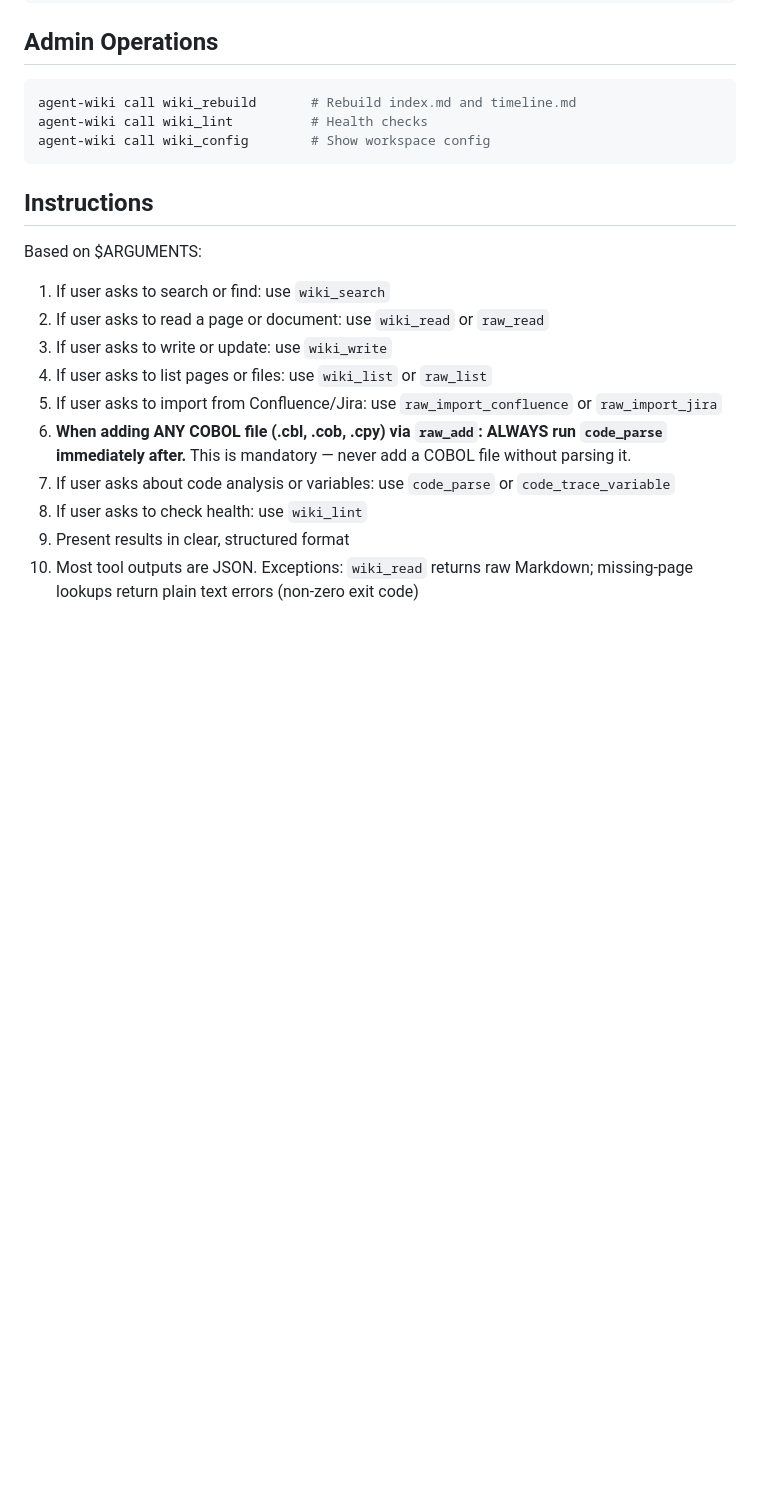
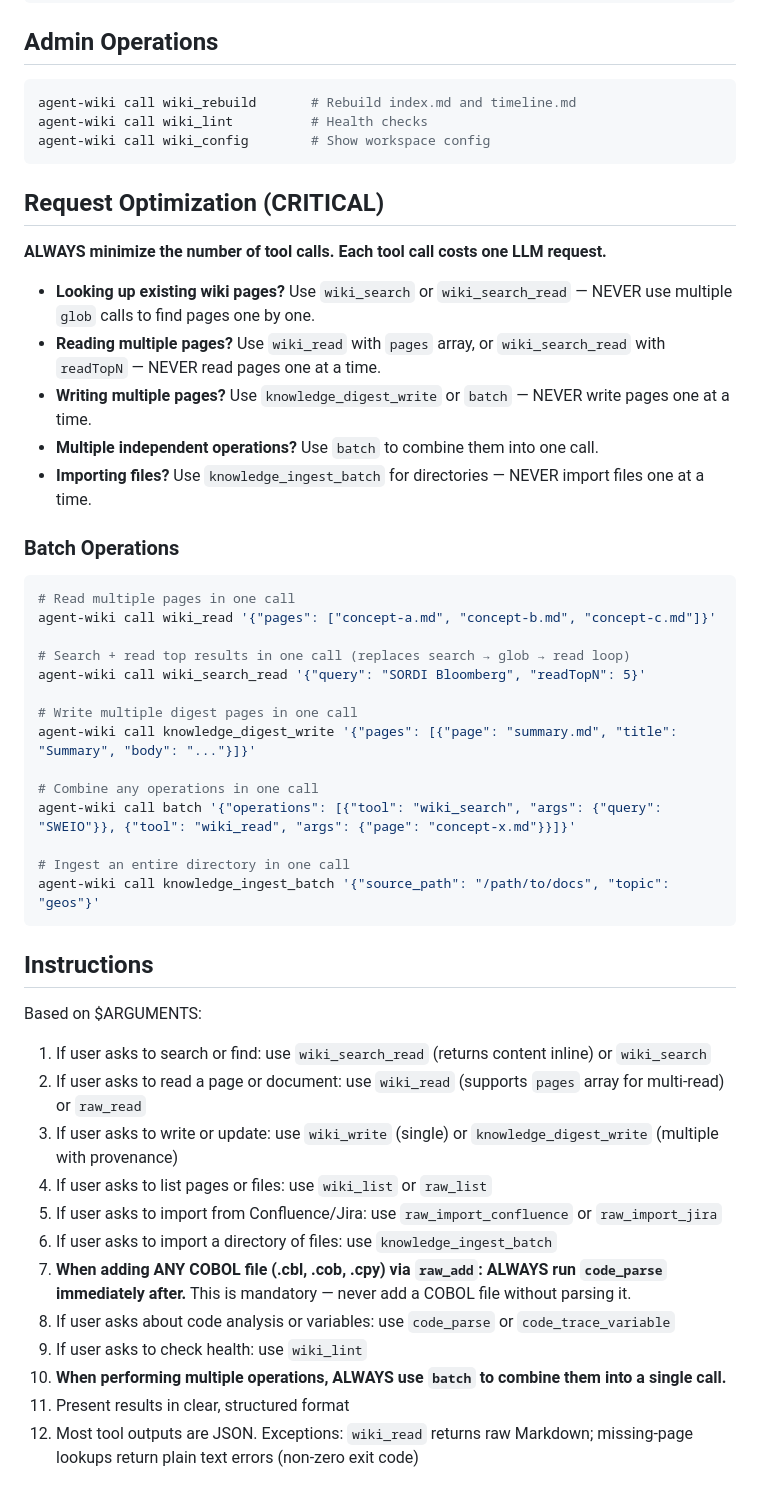
Before and after one commit to xinhuagu/agent-wiki, a Markdown page: skills/aceclaw/SKILL.md, the part around the change. Rendered like a GitHub page; blank space fills up the shorter version.

Commit message:
feat: add request optimization rules to AceClaw wiki skill
CRITICAL section instructs LLM to use wiki_search_read instead of
multiple glob calls, batch for multi-ops, knowledge_ingest_batch
for directory imports, and knowledge_digest_write for multi-page
writes. Includes examples for all batch patterns.

Co-Authored-By: Claude Opus 4.6 (1M context) <noreply@anthropic.com>

````diff
--- a/skills/aceclaw/SKILL.md
+++ b/skills/aceclaw/SKILL.md
@@ -128,16 +128,46 @@ agent-wiki call wiki_lint          # Health checks
 agent-wiki call wiki_config        # Show workspace config
 ```
 
+## Request Optimization (CRITICAL)
+
+**ALWAYS minimize the number of tool calls. Each tool call costs one LLM request.**
+
+- **Looking up existing wiki pages?** Use `wiki_search` or `wiki_search_read` — NEVER use multiple `glob` calls to find pages one by one.
+- **Reading multiple pages?** Use `wiki_read` with `pages` array, or `wiki_search_read` with `readTopN` — NEVER read pages one at a time.
+- **Writing multiple pages?** Use `knowledge_digest_write` or `batch` — NEVER write pages one at a time.
+- **Multiple independent operations?** Use `batch` to combine them into one call.
+- **Importing files?** Use `knowledge_ingest_batch` for directories — NEVER import files one at a time.
+
+### Batch Operations
+```bash
+# Read multiple pages in one call
+agent-wiki call wiki_read '{"pages": ["concept-a.md", "concept-b.md", "concept-c.md"]}'
+
+# Search + read top results in one call (replaces search → glob → read loop)
+agent-wiki call wiki_search_read '{"query": "SORDI Bloomberg", "readTopN": 5}'
+
+# Write multiple digest pages in one call
+agent-wiki call knowledge_digest_write '{"pages": [{"page": "summary.md", "title": "Summary", "body": "..."}]}'
+
+# Combine any operations in one call
+agent-wiki call batch '{"operations": [{"tool": "wiki_search", "args": {"query": "SWEIO"}}, {"tool": "wiki_read", "args": {"page": "concept-x.md"}}]}'
+
+# Ingest an entire directory in one call
+agent-wiki call knowledge_ingest_batch '{"source_path": "/path/to/docs", "topic": "geos"}'
+```
+
 ## Instructions
 
 Based on $ARGUMENTS:
-1. If user asks to search or find: use `wiki_search`
-2. If user asks to read a page or document: use `wiki_read` or `raw_read`
-3. If user asks to write or update: use `wiki_write`
+1. If user asks to search or find: use `wiki_search_read` (returns content inline) or `wiki_search`
+2. If user asks to read a page or document: use `wiki_read` (supports `pages` array for multi-read) or `raw_read`
+3. If user asks to write or update: use `wiki_write` (single) or `knowledge_digest_write` (multiple with provenance)
 4. If user asks to list pages or files: use `wiki_list` or `raw_list`
 5. If user asks to import from Confluence/Jira: use `raw_import_confluence` or `raw_import_jira`
-6. **When adding ANY COBOL file (.cbl, .cob, .cpy) via `raw_add`: ALWAYS run `code_parse` immediately after.** This is mandatory — never add a COBOL file without parsing it.
-7. If user asks about code analysis or variables: use `code_parse` or `code_trace_variable`
-8. If user asks to check health: use `wiki_lint`
-9. Present results in clear, structured format
-10. Most tool outputs are JSON. Exceptions: `wiki_read` returns raw Markdown; missing-page lookups return plain text errors (non-zero exit code)
+6. If user asks to import a directory of files: use `knowledge_ingest_batch`
+7. **When adding ANY COBOL file (.cbl, .cob, .cpy) via `raw_add`: ALWAYS run `code_parse` immediately after.** This is mandatory — never add a COBOL file without parsing it.
+8. If user asks about code analysis or variables: use `code_parse` or `code_trace_variable`
+9. If user asks to check health: use `wiki_lint`
+10. **When performing multiple operations, ALWAYS use `batch` to combine them into a single call.**
+11. Present results in clear, structured format
+12. Most tool outputs are JSON. Exceptions: `wiki_read` returns raw Markdown; missing-page lookups return plain text errors (non-zero exit code)
````
